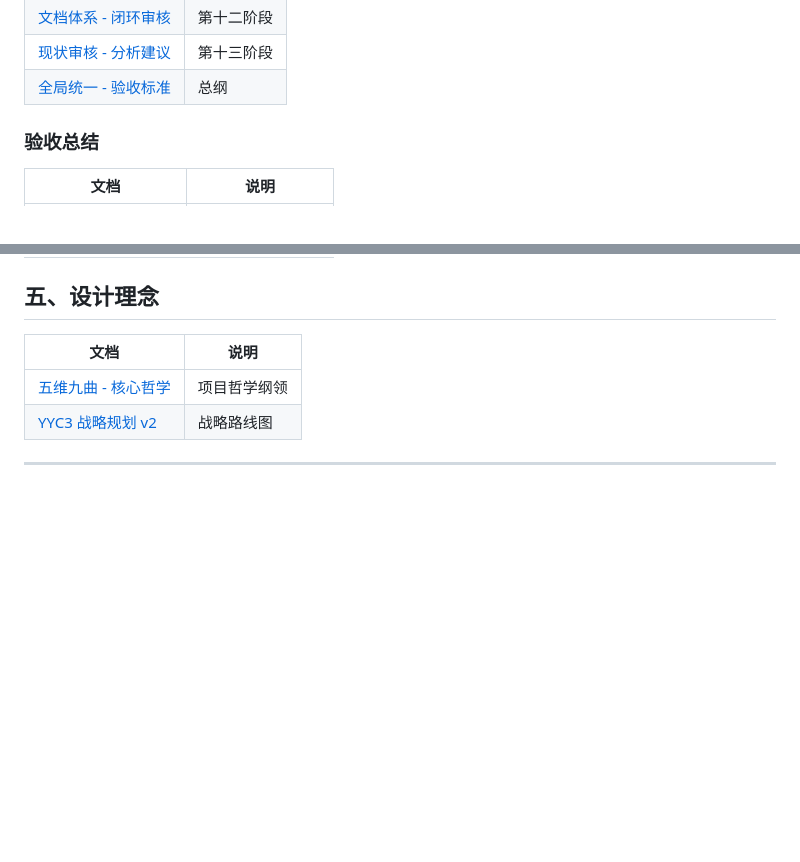
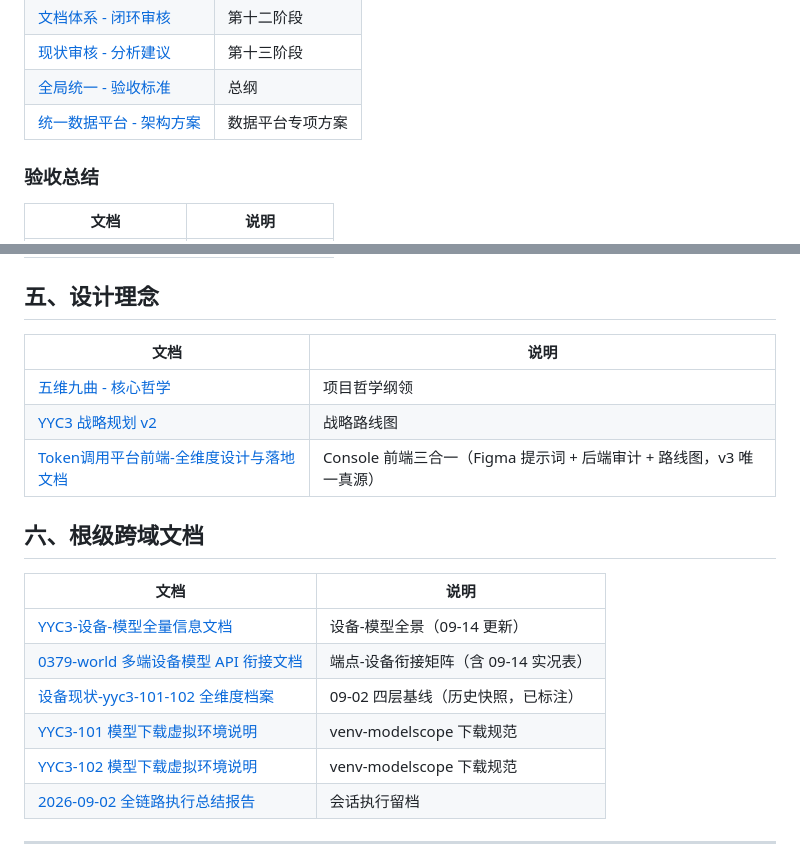
Before and after one commit to YYC-Cube/YYC3-0379-World, a Markdown page: docs/README.md, 2 parts joined by grey strips. Rendered like a GitHub page; blank space fills up the shorter version.

```diff
--- a/docs/README.md
+++ b/docs/README.md
@@ -86,6 +93,7 @@ docs/
 | [文档体系 - 闭环审核](团队规范/验收系统/YYC3-文档体系-闭环审核.md) | 第十二阶段 |
 | [现状审核 - 分析建议](团队规范/验收系统/YYC3-现状审核-分析建议.md) | 第十三阶段 |
 | [全局统一 - 验收标准](团队规范/验收系统/YYC3-全局统一-验收标准.md) | 总纲 |
+| [统一数据平台 - 架构方案](团队规范/验收系统/YYC3-统一数据平台-架构方案.md) | 数据平台专项方案 |
 
 ### 验收总结
 
@@ -101,6 +109,18 @@ docs/
 |------|------|
 | [五维九曲 - 核心哲学](设计理念/五维九曲·核心哲学.md) | 项目哲学纲领 |
 | [YYC3 战略规划 v2](设计理念/YYC3-战略规划v2.md) | 战略路线图 |
+| [Token调用平台前端-全维度设计与落地文档](设计理念/Token调用平台前端-全维度设计与落地文档.md) | Console 前端三合一（Figma 提示词 + 后端审计 + 路线图，v3 唯一真源） |
+
+## 六、根级跨域文档
+
+| 文档 | 说明 |
+|------|------|
+| [YYC3-设备-模型全量信息文档](YYC3-设备-模型全量信息文档.md) | 设备-模型全景（09-14 更新） |
+| [0379-world 多端设备模型 API 衔接文档](0379-world多端设备模型API衔接文档.md) | 端点-设备衔接矩阵（含 09-14 实况表） |
+| [设备现状-yyc3-101-102 全维度档案](设备现状-yyc3-101-102-全维度档案-2026-09-02.md) | 09-02 四层基线（历史快照，已标注） |
+| [YYC3-101 模型下载虚拟环境说明](YYC3-101模型下载虚拟环境-说明.md) | venv-modelscope 下载规范 |
+| [YYC3-102 模型下载虚拟环境说明](YYC3-102模型下载虚拟环境-说明.md) | venv-modelscope 下载规范 |
+| [2026-09-02 全链路执行总结报告](2026-09-02-全链路执行总结报告.md) | 会话执行留档 |
 
 ---
 
```
Also changed, not shown: other parts of docs/README.md (+21 -14 lines).
